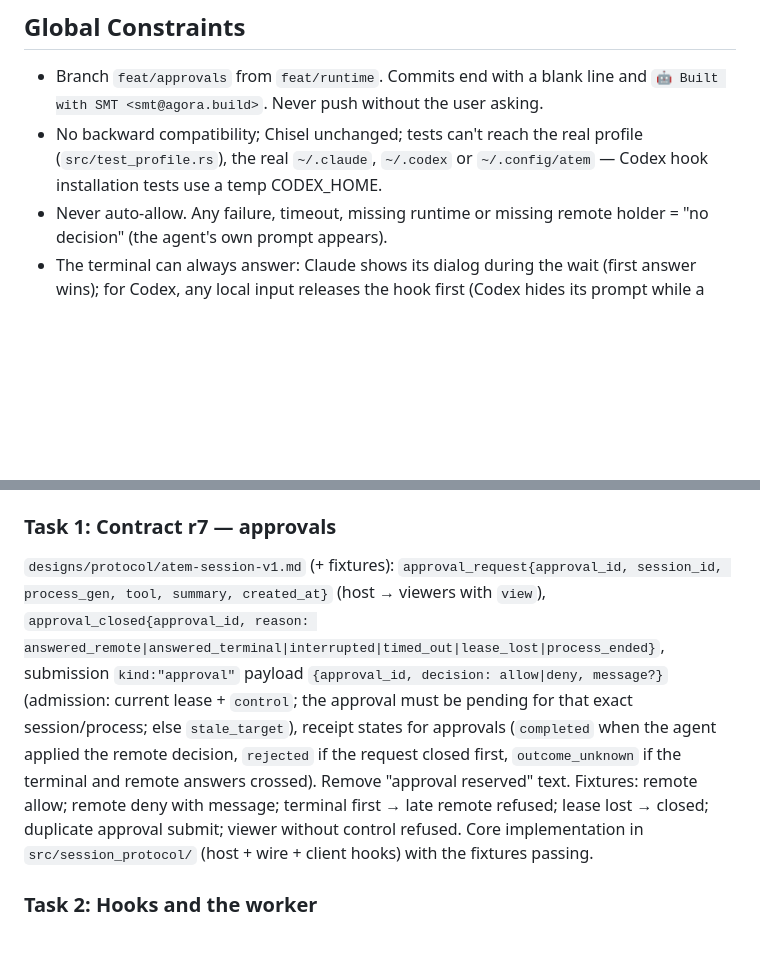
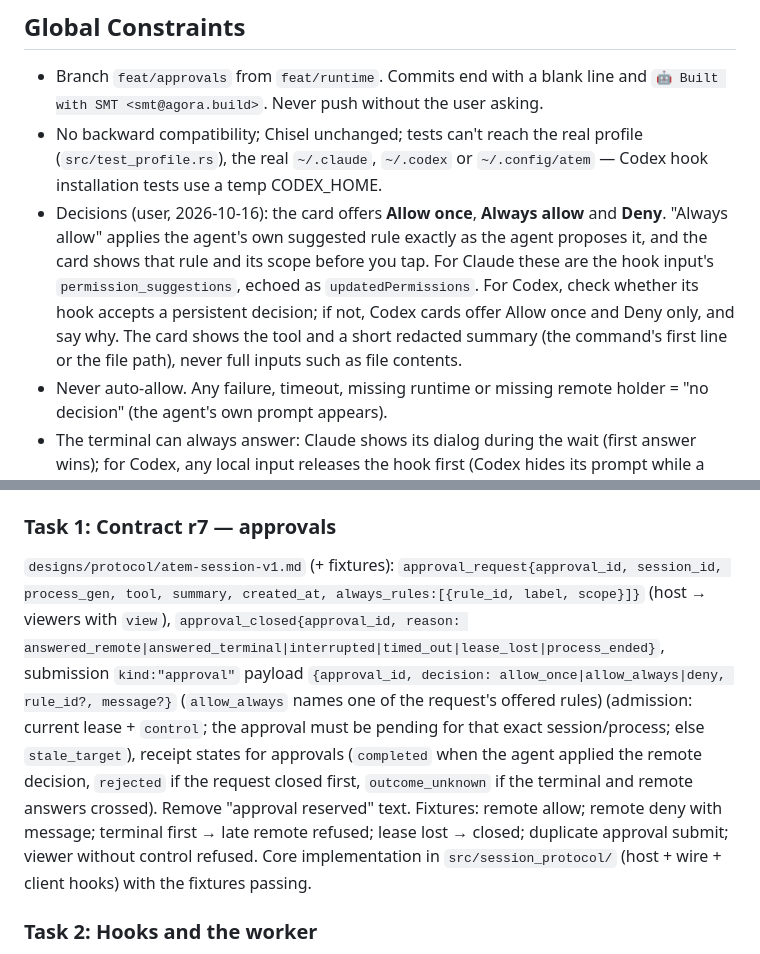
Before and after one commit to Agora-Build/Atem, a Markdown page: designs/plans/2026-10-16-approvals.md, 2 parts joined by grey strips. Rendered like a GitHub page; blank space fills up the shorter version.

Commit message:
docs(plan): approvals offer allow once, always allow (agent's own rule) and deny
🤖 Built with SMT <smt@agora.build>

```diff
--- a/designs/plans/2026-10-16-approvals.md
+++ b/designs/plans/2026-10-16-approvals.md
@@ -12,6 +12,7 @@
 
 - Branch `feat/approvals` from `feat/runtime`. Commits end with a blank line and `🤖 Built with SMT <smt@agora.build>`. Never push without the user asking.
 - No backward compatibility; Chisel unchanged; tests can't reach the real profile (`src/test_profile.rs`), the real `~/.claude`, `~/.codex` or `~/.config/atem` — Codex hook installation tests use a temp CODEX_HOME.
+- Decisions (user, 2026-10-16): the card offers **Allow once**, **Always allow** and **Deny**. "Always allow" applies the agent's own suggested rule exactly as the agent proposes it, and the card shows that rule and its scope before you tap. For Claude these are the hook input's `permission_suggestions`, echoed as `updatedPermissions`. For Codex, check whether its hook accepts a persistent decision; if not, Codex cards offer Allow once and Deny only, and say why. The card shows the tool and a short redacted summary (the command's first line or the file path), never full inputs such as file contents.
 - Never auto-allow. Any failure, timeout, missing runtime or missing remote holder = "no decision" (the agent's own prompt appears).
 - The terminal can always answer: Claude shows its dialog during the wait (first answer wins); for Codex, any local input releases the hook first (Codex hides its prompt while a hook runs).
 - Hook timeouts: Claude 600 s, Codex 120 s. The hook command is identical for every session (session dir from an env var set by the worker) so Codex's trust hash stays valid.
@@ -21,7 +22,7 @@
 
 ### Task 1: Contract r7 — approvals
 
-`designs/protocol/atem-session-v1.md` (+ fixtures): `approval_request{approval_id, session_id, process_gen, tool, summary, created_at}` (host → viewers with `view`), `approval_closed{approval_id, reason: answered_remote|answered_terminal|interrupted|timed_out|lease_lost|process_ended}`, submission `kind:"approval"` payload `{approval_id, decision: allow|deny, message?}` (admission: current lease + `control`; the approval must be pending for that exact session/process; else `stale_target`), receipt states for approvals (`completed` when the agent applied the remote decision, `rejected` if the request closed first, `outcome_unknown` if the terminal and remote answers crossed). Remove "approval reserved" text. Fixtures: remote allow; remote deny with message; terminal first → late remote refused; lease lost → closed; duplicate approval submit; viewer without control refused. Core implementation in `src/session_protocol/` (host + wire + client hooks) with the fixtures passing.
+`designs/protocol/atem-session-v1.md` (+ fixtures): `approval_request{approval_id, session_id, process_gen, tool, summary, created_at, always_rules:[{rule_id, label, scope}]}` (host → viewers with `view`), `approval_closed{approval_id, reason: answered_remote|answered_terminal|interrupted|timed_out|lease_lost|process_ended}`, submission `kind:"approval"` payload `{approval_id, decision: allow_once|allow_always|deny, rule_id?, message?}` (`allow_always` names one of the request's offered rules) (admission: current lease + `control`; the approval must be pending for that exact session/process; else `stale_target`), receipt states for approvals (`completed` when the agent applied the remote decision, `rejected` if the request closed first, `outcome_unknown` if the terminal and remote answers crossed). Remove "approval reserved" text. Fixtures: remote allow; remote deny with message; terminal first → late remote refused; lease lost → closed; duplicate approval submit; viewer without control refused. Core implementation in `src/session_protocol/` (host + wire + client hooks) with the fixtures passing.
 
 ### Task 2: Hooks and the worker
 
```
